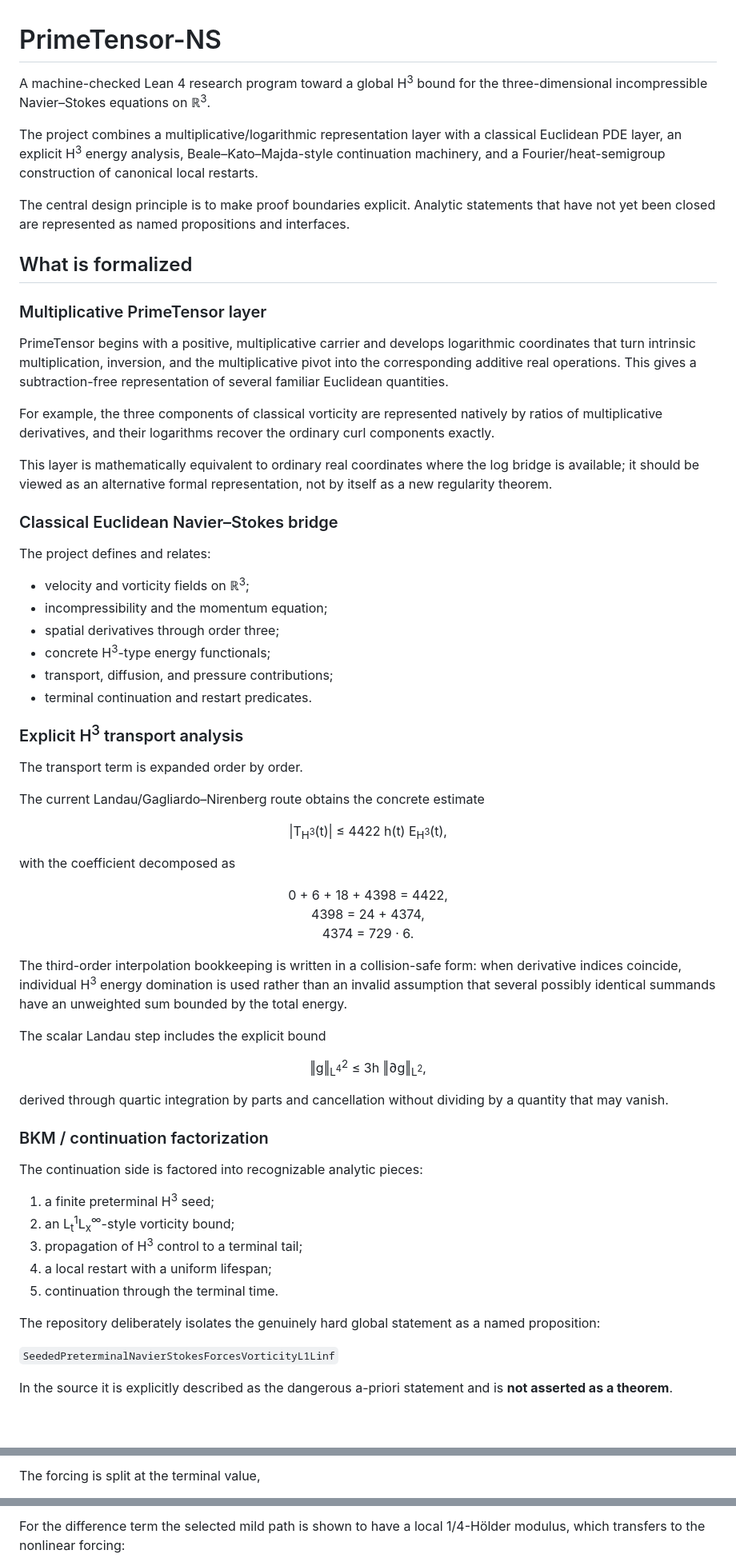
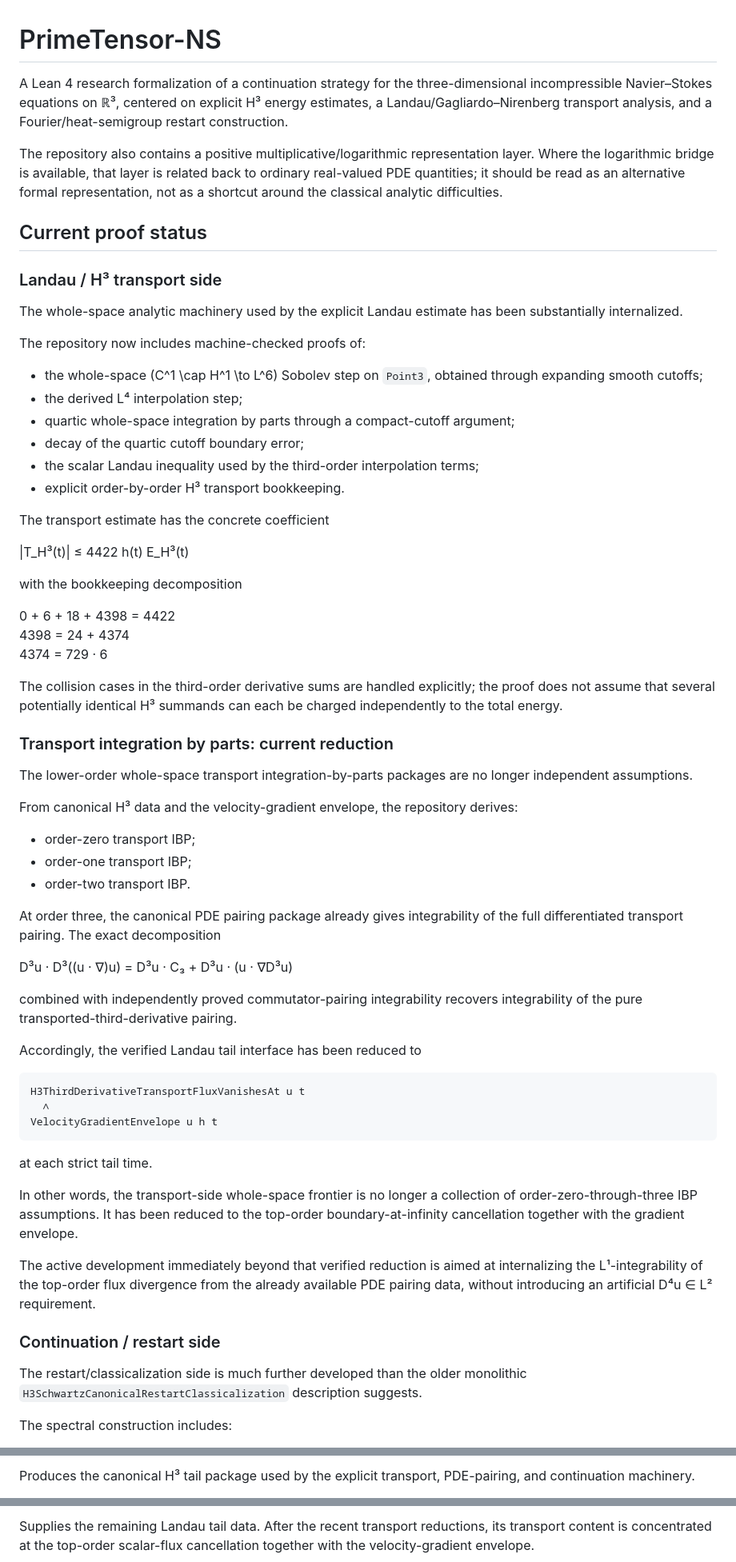
Before and after one commit to seanwevans/PrimeTensor-NS, a Markdown page: README.md, 3 parts joined by grey strips. Shown at 80% size. Rendered like a GitHub page; blank space fills up the shorter version.

Commit message:
Revise README

````diff
--- a/README.md
+++ b/README.md
@@ -1,68 +1,69 @@
 # PrimeTensor-NS
 
-A machine-checked Lean 4 research program toward a global H<sup>3</sup> bound for the three-dimensional incompressible Navier–Stokes equations on ℝ<sup>3</sup>.
+A Lean 4 research formalization of a continuation strategy for the three-dimensional incompressible Navier–Stokes equations on ℝ³, centered on explicit H³ energy estimates, a Landau/Gagliardo–Nirenberg transport analysis, and a Fourier/heat-semigroup restart construction.
 
-The project combines a multiplicative/logarithmic representation layer with a classical Euclidean PDE layer, an explicit H<sup>3</sup> energy analysis, Beale–Kato–Majda-style continuation machinery, and a Fourier/heat-semigroup construction of canonical local restarts.
+The repository also contains a positive multiplicative/logarithmic representation layer. Where the logarithmic bridge is available, that layer is related back to ordinary real-valued PDE quantities; it should be read as an alternative formal representation, not as a shortcut around the classical analytic difficulties.
 
-The central design principle is to make proof boundaries explicit. Analytic statements that have not yet been closed are represented as named propositions and interfaces.
+## Current proof status
 
-## What is formalized
+### Landau / H³ transport side
 
-### Multiplicative PrimeTensor layer
+The whole-space analytic machinery used by the explicit Landau estimate has been substantially internalized.
 
-PrimeTensor begins with a positive, multiplicative carrier and develops logarithmic coordinates that turn intrinsic multiplication, inversion, and the multiplicative pivot into the corresponding additive real operations.
-This gives a subtraction-free representation of several familiar Euclidean quantities.
+The repository now includes machine-checked proofs of:
 
-For example, the three components of classical vorticity are represented natively by ratios of multiplicative derivatives, and their logarithms recover the ordinary curl components exactly.
+- the whole-space \(C^1 \cap H^1 \to L^6\) Sobolev step on `Point3`, obtained through expanding smooth cutoffs;
+- the derived L⁴ interpolation step;
+- quartic whole-space integration by parts through a compact-cutoff argument;
+- decay of the quartic cutoff boundary error;
+- the scalar Landau inequality used by the third-order interpolation terms;
+- explicit order-by-order H³ transport bookkeeping.
 
-This layer is mathematically equivalent to ordinary real coordinates where the log bridge is available; it should be viewed as an alternative formal representation, not by itself as a new regularity theorem.
+The transport estimate has the concrete coefficient
 
-### Classical Euclidean Navier–Stokes bridge
+|T_H³(t)| ≤ 4422 h(t) E_H³(t)
 
-The project defines and relates:
+with the bookkeeping decomposition
 
-- velocity and vorticity fields on ℝ<sup>3</sup>;
-- incompressibility and the momentum equation;
-- spatial derivatives through order three;
-- concrete H<sup>3</sup>-type energy functionals;
-- transport, diffusion, and pressure contributions;
-- terminal continuation and restart predicates.
+0 + 6 + 18 + 4398 = 4422
+4398 = 24 + 4374
+4374 = 729 · 6
 
-### Explicit H<sup>3</sup> transport analysis
+The collision cases in the third-order derivative sums are handled explicitly; the proof does not assume that several potentially identical H³ summands can each be charged independently to the total energy.
 
-The transport term is expanded order by order.
+### Transport integration by parts: current reduction
 
-The current Landau/Gagliardo–Nirenberg route obtains the concrete estimate
+The lower-order whole-space transport integration-by-parts packages are no longer independent assumptions.
 
-<p align="center">|T<sub>H<sup>3</sup></sub>(t)| ≤ 4422 h(t) E<sub>H<sup>3</sup></sub>(t),</p>
+From canonical H³ data and the velocity-gradient envelope, the repository derives:
 
-with the coefficient decomposed as
+- order-zero transport IBP;
+- order-one transport IBP;
+- order-two transport IBP.
 
-<p align="center">0 + 6 + 18 + 4398 = 4422,<br>
-4398 = 24 + 4374,<br>
-4374 = 729 · 6.</p>
+At order three, the canonical PDE pairing package already gives integrability of the full differentiated transport pairing. The exact decomposition
 
-The third-order interpolation bookkeeping is written in a collision-safe form: when derivative indices coincide, individual H<sup>3</sup> energy domination is used rather than an invalid assumption that several possibly identical summands have an unweighted sum bounded by the total energy.
+D³u · D³((u · ∇)u) = D³u · C₃ + D³u · (u · ∇D³u)
 
-The scalar Landau step includes the explicit bound
+combined with independently proved commutator-pairing integrability recovers integrability of the pure transported-third-derivative pairing.
 
-<p align="center">‖g‖<sub>L<sup>4</sup></sub><sup>2</sup> ≤ 3h ‖∂g‖<sub>L<sup>2</sup></sub>,</p>
+Accordingly, the verified Landau tail interface has been reduced to
 
-derived through quartic integration by parts and cancellation without dividing by a quantity that may vanish.
+```lean
+H3ThirdDerivativeTransportFluxVanishesAt u t
+  ∧
+VelocityGradientEnvelope u h t
+```
 
-### BKM / continuation factorization
+at each strict tail time.
 
-The continuation side is factored into recognizable analytic pieces:
+In other words, the transport-side whole-space frontier is no longer a collection of order-zero-through-three IBP assumptions. It has been reduced to the top-order boundary-at-infinity cancellation together with the gradient envelope.
 
-1. a finite preterminal H<sup>3</sup> seed;
-2. an L<sub>t</sub><sup>1</sup>L<sub>x</sub><sup>∞</sup>-style vorticity bound;
-3. propagation of H<sup>3</sup> control to a terminal tail;
-4. a local restart with a uniform lifespan;
-5. continuation through the terminal time.
+The active development immediately beyond that verified reduction is aimed at internalizing the L¹-integrability of the top-order flux divergence from the already available PDE pairing data, without introducing an artificial D⁴u ∈ L² requirement.
 
-The repository deliberately isolates the genuinely hard global statement as a named proposition:
+### Continuation / restart side
 
-`SeededPreterminalNavierStokesForcesVorticityL1Linf`
+The restart/classicalization side is much further developed than the older monolithic `H3SchwartzCanonicalRestartClassicalization` description suggests.
 
-In the source it is explicitly described as the dangerous a-priori statement and is **not asserted as a theorem**.
+The spectral construction includes:
 
@@ -95,3 +98,3 @@ A raw second heat moment has the terminal singularity
 
-The forcing is split at the terminal value,
+Produces the canonical H³ tail package used by the explicit transport, PDE-pairing, and continuation machinery.
 
@@ -99,3 +102,3 @@ The forcing is split at the terminal value,
 
-For the difference term the selected mild path is shown to have a local 1/4-Hölder modulus, which transfers to the nonlinear forcing:
+Supplies the remaining Landau tail data. After the recent transport reductions, its transport content is concentrated at the top-order scalar-flux cancellation together with the velocity-gradient envelope.
 
````
Also changed, not shown: other parts of README.md (+33 -72 lines).
